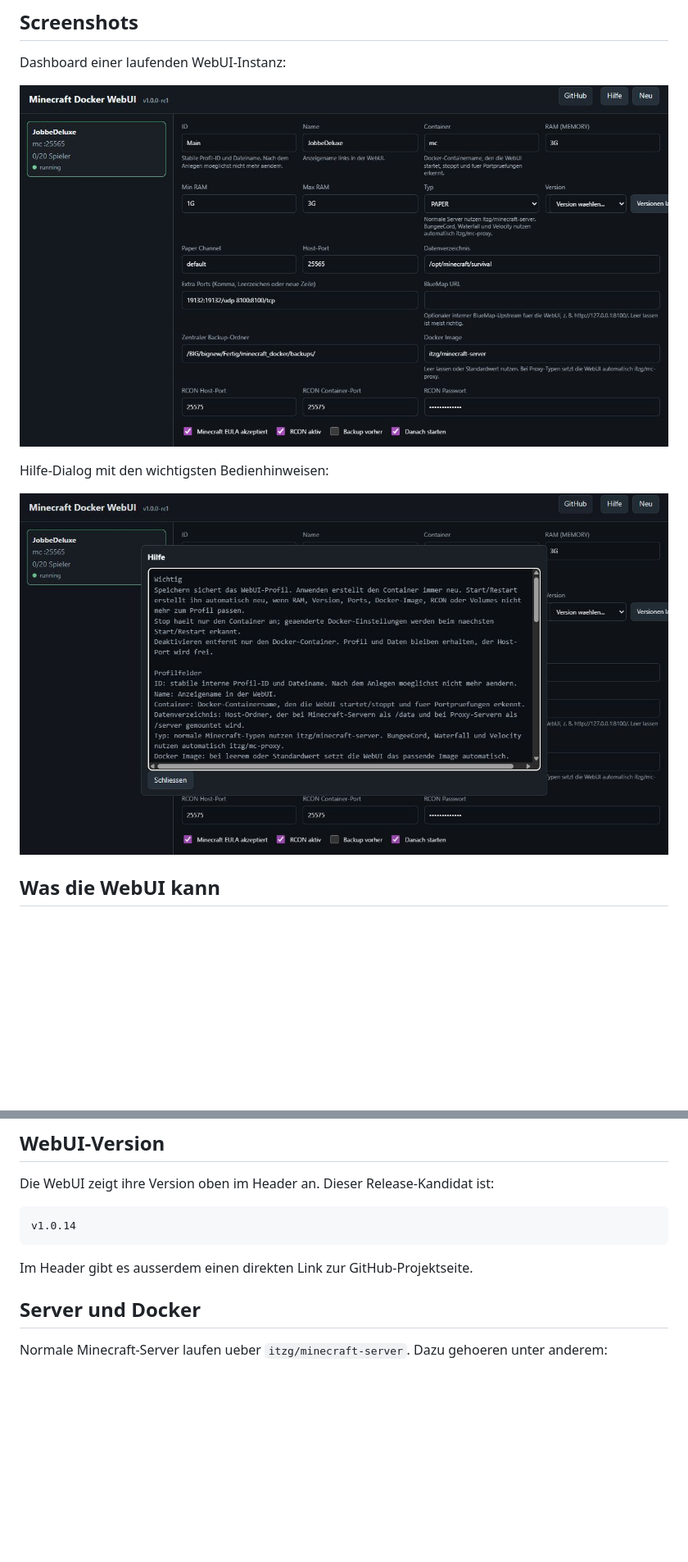
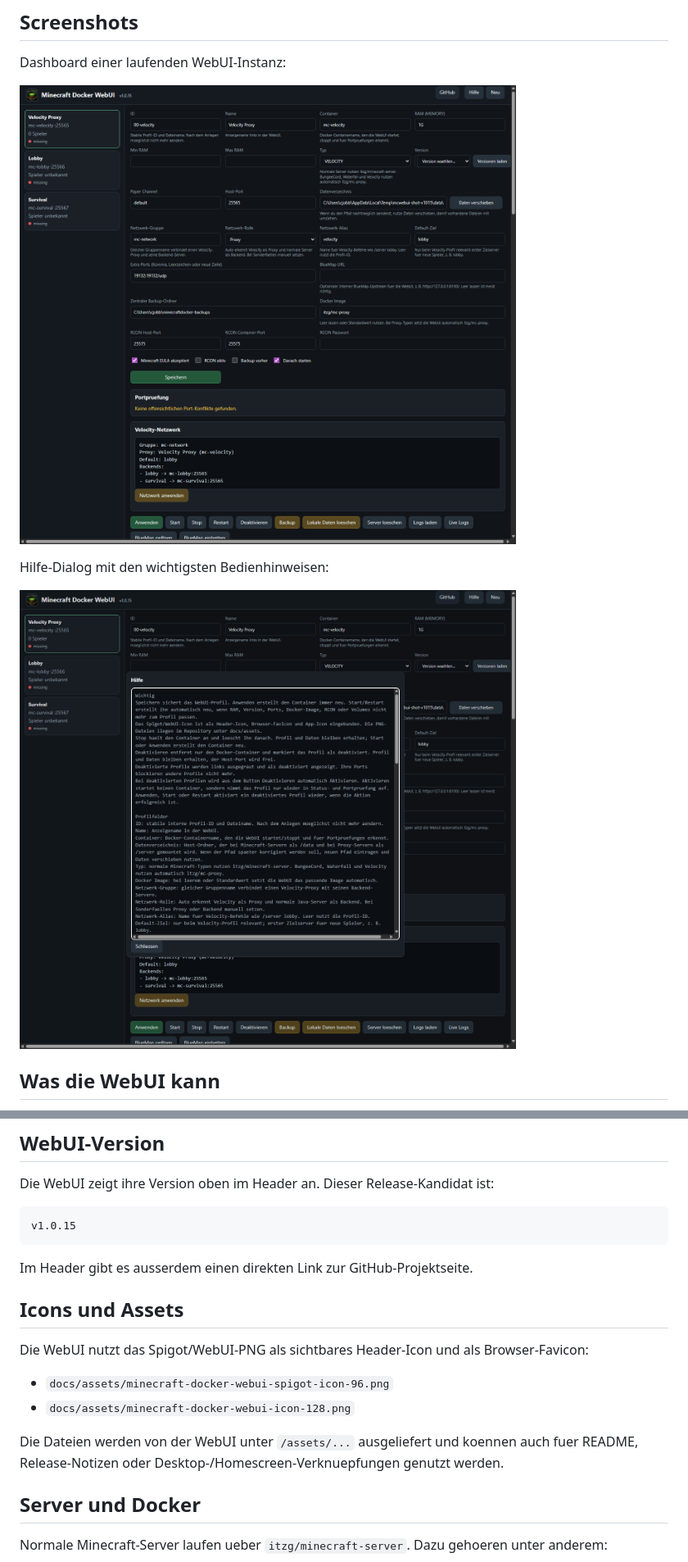
Before and after one commit to JobbeDeluxe/minecraftdockerstartscript, a Markdown page: README.md, 2 parts joined by grey strips. Shown: that part at 82% size. Rendered like a GitHub page; pictures changed too: webui/docs/images/webui-dashboard-live.png, webui/docs/images/webui-help-live.png; blank space fills up the shorter version.

Commit message:
Add WebUI icon assets and refresh screenshots

````diff
--- a/README.md
+++ b/README.md
@@ -85,10 +85,20 @@ Wichtig: `Speichern` sichert nur das WebUI-Profil. `Anwenden` erstellt oder aktu
 Die WebUI zeigt ihre Version oben im Header an. Dieser Release-Kandidat ist:
 
 ```text
-v1.0.14
+v1.0.15
 ```
 
 Im Header gibt es ausserdem einen direkten Link zur GitHub-Projektseite.
+
+## Icons und Assets
+
+Die WebUI nutzt das Spigot/WebUI-PNG als sichtbares Header-Icon und als Browser-Favicon:
+
+- `docs/assets/minecraft-docker-webui-spigot-icon-96.png`
+- `docs/assets/minecraft-docker-webui-icon-128.png`
+
+Die Dateien werden von der WebUI unter `/assets/...` ausgeliefert und koennen auch fuer README,
+Release-Notizen oder Desktop-/Homescreen-Verknuepfungen genutzt werden.
 
 ## Server und Docker
 
````
Also changed, not shown: other parts of README.md (+2 -2 lines), webui/README.md (+11 -1 lines), 3 other files.
